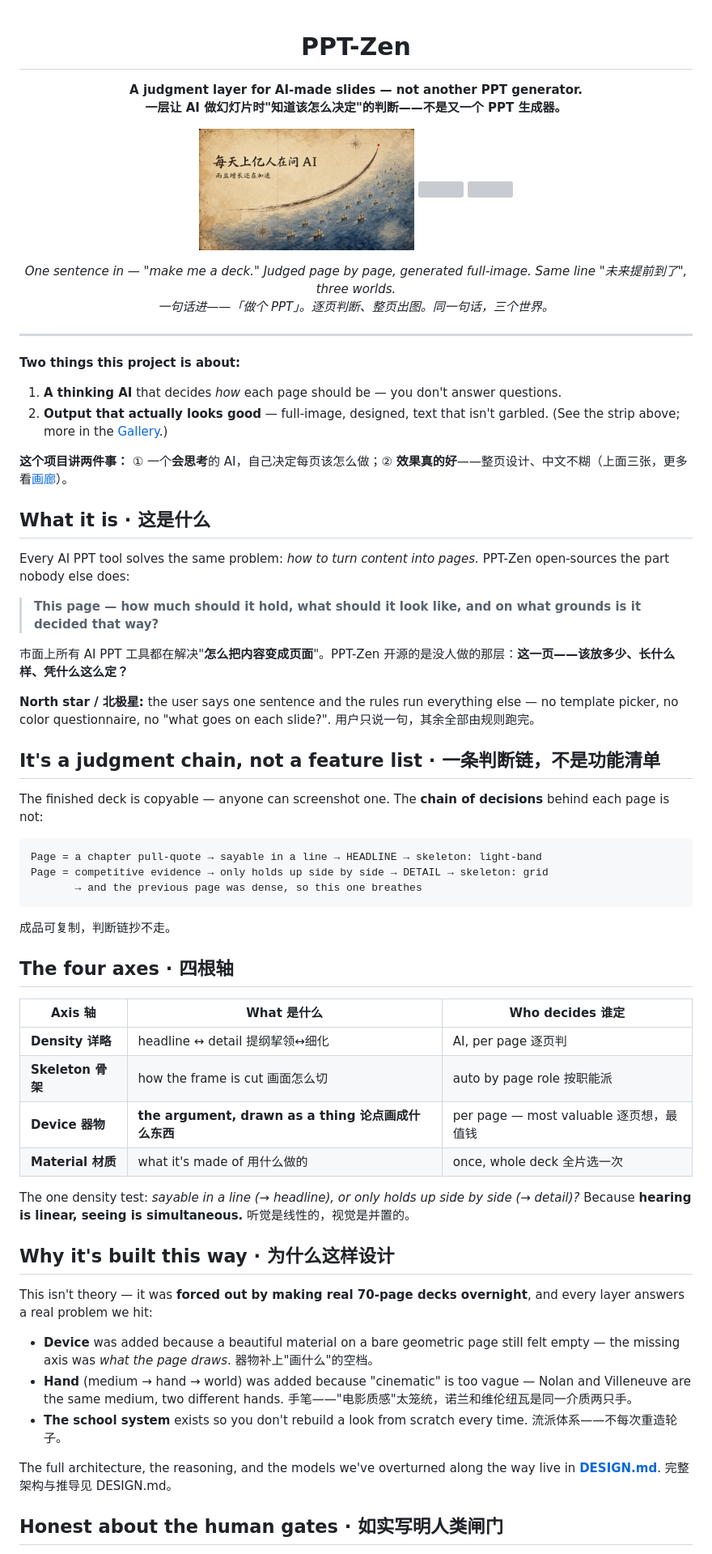
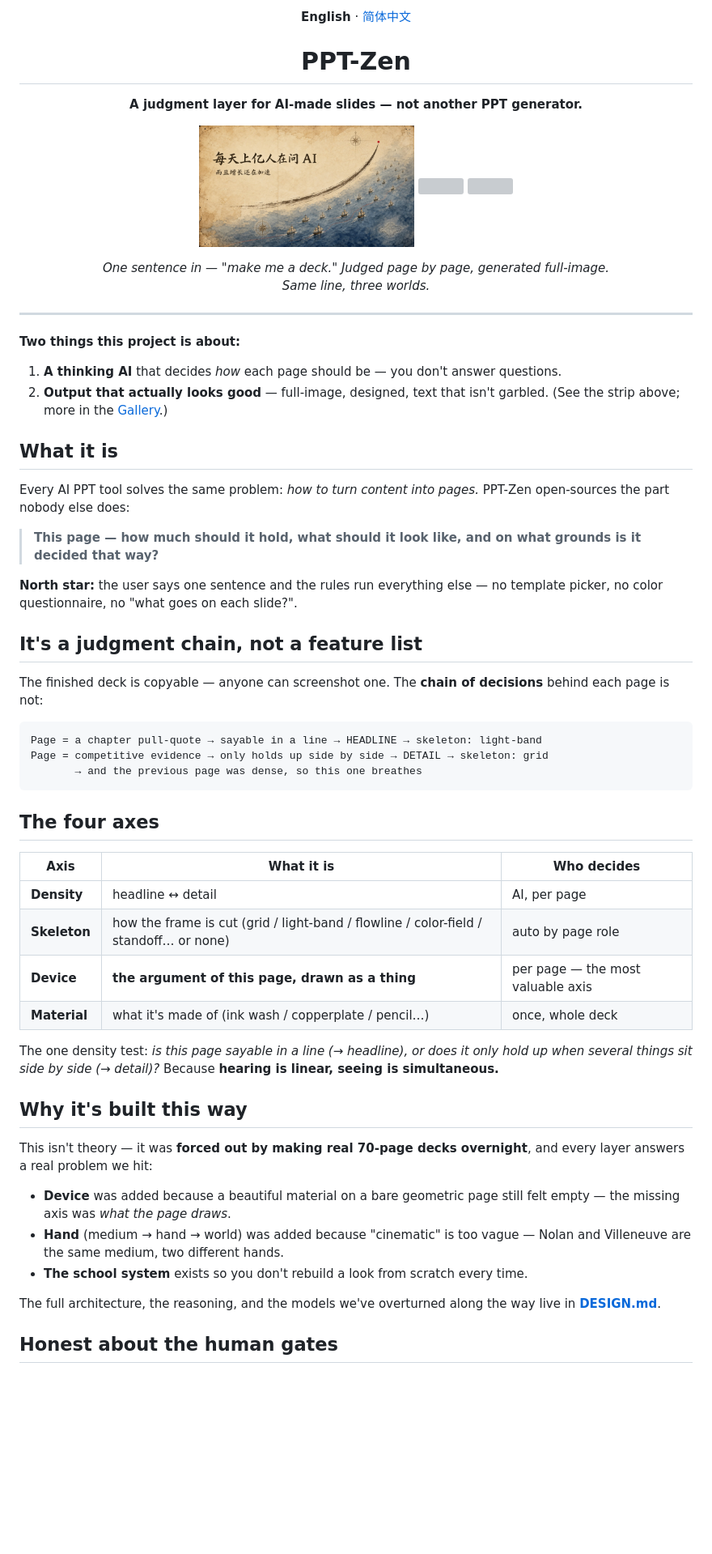
Before and after one commit to rocsgh/ppt-zen, a Markdown page: README.md, the part around one of its changes. Shown at 81% size. Rendered like a GitHub page; blank space fills up the shorter version; grey boxes are pictures that could not be loaded.

Commit message:
docs: split README into EN (default) + zh-CN with language switcher
Co-Authored-By: Claude Fable 5 <noreply@anthropic.com>
Signed-off-by: xiaogong2000 <rocs@outlook.com>

````diff
--- a/README.md
+++ b/README.md
@@ -1,7 +1,8 @@
+<p align="center"><b>English</b> · <a href="README.zh-CN.md">简体中文</a></p>
+
 <h1 align="center">PPT-Zen</h1>
 
-<p align="center"><b>A judgment layer for AI-made slides — not another PPT generator.</b><br/>
-<b>一层让 AI 做幻灯片时"知道该怎么决定"的判断——不是又一个 PPT 生成器。</b></p>
+<p align="center"><b>A judgment layer for AI-made slides — not another PPT generator.</b></p>
 
 <p align="center">
   <img src="assets/hero-portolan.jpg" width="32%"/>
@@ -9,8 +10,7 @@
   <img src="assets/hero-davinci.jpg" width="32%"/>
 </p>
 
-<p align="center"><i>One sentence in — "make me a deck." Judged page by page, generated full-image. Same line "未来提前到了", three worlds.<br/>
-一句话进——「做个 PPT」。逐页判断、整页出图。同一句话，三个世界。</i></p>
+<p align="center"><i>One sentence in — "make me a deck." Judged page by page, generated full-image.<br/>Same line, three worlds.</i></p>
 
 ---
 
@@ -18,19 +18,15 @@
 1. **A thinking AI** that decides *how* each page should be — you don't answer questions.
 2. **Output that actually looks good** — full-image, designed, text that isn't garbled. (See the strip above; more in the [Gallery](GALLERY.md).)
 
-**这个项目讲两件事：** ① 一个**会思考**的 AI，自己决定每页该怎么做；② **效果真的好**——整页设计、中文不糊（上面三张，更多看[画廊](GALLERY.md)）。
-
-## What it is · 这是什么
+## What it is
 
 Every AI PPT tool solves the same problem: *how to turn content into pages.* PPT-Zen open-sources the part nobody else does:
 
 > **This page — how much should it hold, what should it look like, and on what grounds is it decided that way?**
 
-市面上所有 AI PPT 工具都在解决"**怎么把内容变成页面**"。PPT-Zen 开源的是没人做的那层：**这一页——该放多少、长什么样、凭什么这么定？**
+**North star:** the user says one sentence and the rules run everything else — no template picker, no color questionnaire, no "what goes on each slide?".
 
-**North star / 北极星:** the user says one sentence and the rules run everything else — no template picker, no color questionnaire, no "what goes on each slide?". 用户只说一句，其余全部由规则跑完。
-
-## It's a judgment chain, not a feature list · 一条判断链，不是功能清单
+## It's a judgment chain, not a feature list
 
 The finished deck is copyable — anyone can screenshot one. The **chain of decisions** behind each page is not:
 
@@ -40,28 +36,26 @@ Page = competitive evidence → only holds up side by side → DETAIL → skelet
        → and the previous page was dense, so this one breathes
 ```
 
-成品可复制，判断链抄不走。
+## The four axes
 
-## The four axes · 四根轴
+| Axis | What it is | Who decides |
+|---|---|---|
+| **Density** | headline ↔ detail | AI, per page |
+| **Skeleton** | how the frame is cut (grid / light-band / flowline / color-field / standoff… or none) | auto by page role |
+| **Device** | **the argument of this page, drawn as a thing** | per page — the most valuable axis |
+| **Material** | what it's made of (ink wash / copperplate / pencil…) | once, whole deck |
 
-| Axis 轴 | What 是什么 | Who decides 谁定 |
-|---|---|---|
-| **Density 详略** | headline ↔ detail 提纲挈领↔细化 | AI, per page 逐页判 |
-| **Skeleton 骨架** | how the frame is cut 画面怎么切 | auto by page role 按职能派 |
-| **Device 器物** | **the argument, drawn as a thing 论点画成什么东西** | per page — most valuable 逐页想，最值钱 |
-| **Material 材质** | what it's made of 用什么做的 | once, whole deck 全片选一次 |
+The one density test: *is this page sayable in a line (→ headline), or does it only hold up when several things sit side by side (→ detail)?* Because **hearing is linear, seeing is simultaneous.**
 
-The one density test: *sayable in a line (→ headline), or only holds up side by side (→ detail)?* Because **hearing is linear, seeing is simultaneous.** 听觉是线性的，视觉是并置的。
-
-## Why it's built this way · 为什么这样设计
+## Why it's built this way
 
 This isn't theory — it was **forced out by making real 70-page decks overnight**, and every layer answers a real problem we hit:
 
-- **Device** was added because a beautiful material on a bare geometric page still felt empty — the missing axis was *what the page draws*. 器物补上"画什么"的空档。
-- **Hand** (medium → hand → world) was added because "cinematic" is too vague — Nolan and Villeneuve are the same medium, two different hands. 手笔——"电影质感"太笼统，诺兰和维伦纽瓦是同一介质两只手。
-- **The school system** exists so you don't rebuild a look from scratch every time. 流派体系——不每次重造轮子。
+- **Device** was added because a beautiful material on a bare geometric page still felt empty — the missing axis was *what the page draws*.
+- **Hand** (medium → hand → world) was added because "cinematic" is too vague — Nolan and Villeneuve are the same medium, two different hands.
+- **The school system** exists so you don't rebuild a look from scratch every time.
 
-The full architecture, the reasoning, and the models we've overturned along the way live in **[DESIGN.md](DESIGN.md)**. 完整架构与推导见 DESIGN.md。
+The full architecture, the reasoning, and the models we've overturned along the way live in **[DESIGN.md](DESIGN.md)**.
 
-## Honest about the human gates · 如实写明人类闸门
+## Honest about the human gates
 
````
Also changed, not shown: other parts of README.md (+13 -13 lines), README.zh-CN.md (added, +94 -0 lines).
